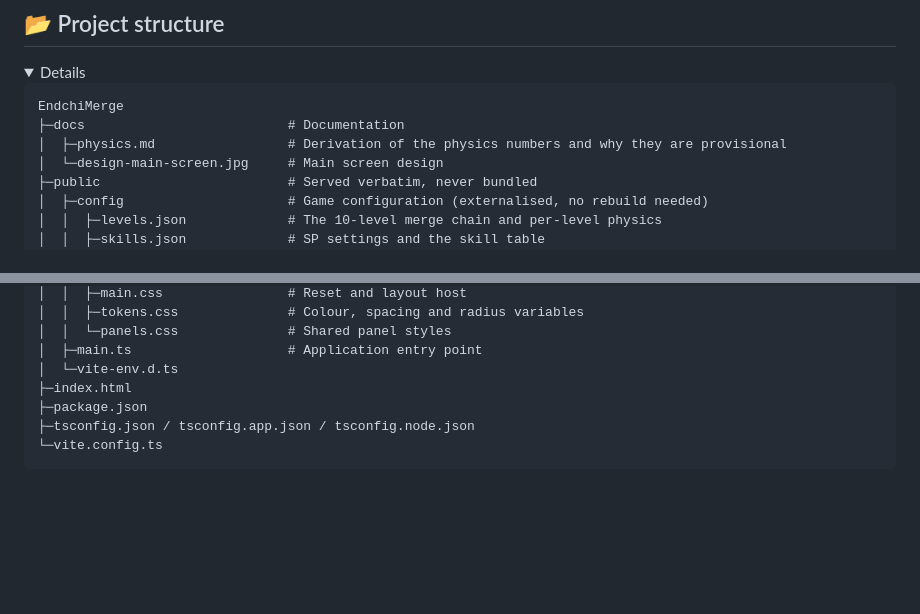
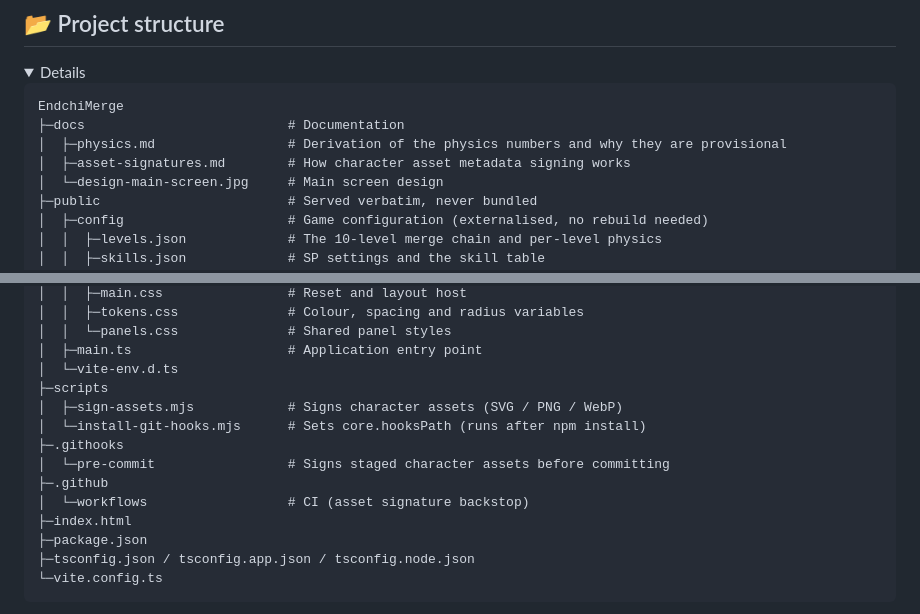
Before and after one commit to Vocaloid2048/EndchiMerge, a Markdown page: README-en.md, 2 parts joined by grey strips. GitHub-like rendering; folded sections open; blank space fills up the shorter version.

Commit message:
docs: Document Asset Signing Workflow

```diff
--- a/README-en.md
+++ b/README-en.md
@@ -111,6 +111,7 @@ Requires Node.js 20 or newer.
 EndchiMerge
 ├─docs                          # Documentation
 │  ├─physics.md                 # Derivation of the physics numbers and why they are provisional
+│  ├─asset-signatures.md        # How character asset metadata signing works
 │  └─design-main-screen.jpg     # Main screen design
 ├─public                        # Served verbatim, never bundled
 │  ├─config                     # Game configuration (externalised, no rebuild needed)
@@ -134,6 +135,13 @@ EndchiMerge
 │  │  └─panels.css              # Shared panel styles
 │  ├─main.ts                    # Application entry point
 │  └─vite-env.d.ts
+├─scripts
+│  ├─sign-assets.mjs            # Signs character assets (SVG / PNG / WebP)
+│  └─install-git-hooks.mjs      # Sets core.hooksPath (runs after npm install)
+├─.githooks
+│  └─pre-commit                 # Signs staged character assets before committing
+├─.github
+│  └─workflows                  # CI (asset signature backstop)
 ├─index.html
 ├─package.json
 ├─tsconfig.json / tsconfig.app.json / tsconfig.node.json
```
Also changed, not shown: README.md (+8 -0 lines), docs/asset-signatures.md (added, +158 -0 lines).
